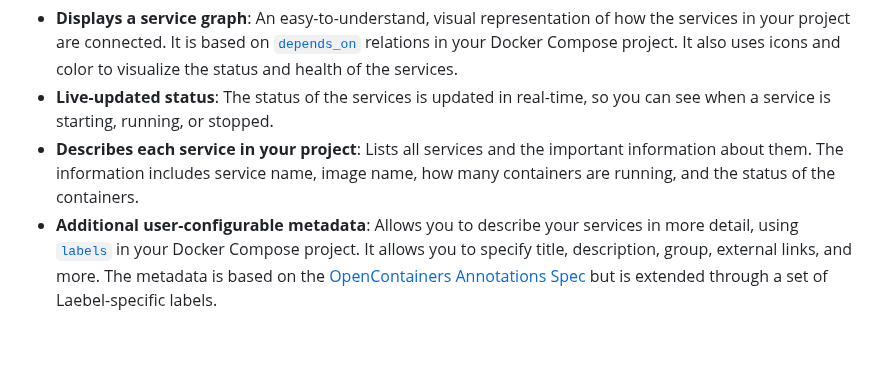
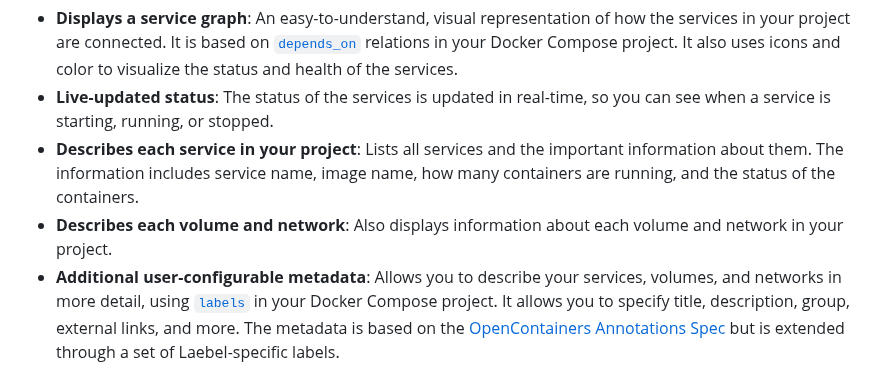
Before and after one commit to henrikje/laebel, a Markdown page: README.md, the part around the change. GitHub-like rendering; blank space fills up the shorter version.

Commit message:
Added info on volumes and networks among features.

```diff
--- a/README.md
+++ b/README.md
@@ -24,7 +24,8 @@ The goal is to make it feel like someone wrote a nice README for your project, b
 - **Live-updated status**: The status of the services is updated in real-time, so you can see when a service is starting, running, or stopped.
 - **Describes each service in your project**: Lists all services and the important information about them.
   The information includes service name, image name, how many containers are running, and the status of the containers.
-- **Additional user-configurable metadata**: Allows you to describe your services in more detail,
+- **Describes each volume and network**: Also displays information about each volume and network in your project.
+- **Additional user-configurable metadata**: Allows you to describe your services, volumes, and networks in more detail,
   using [`labels`](https://docs.docker.com/reference/compose-file/services/#labels) in your Docker Compose project.
   It allows you to specify title, description, group, external links, and more.
   The metadata is based on the [OpenContainers Annotations Spec](https://specs.opencontainers.org/image-spec/annotations/)
```
